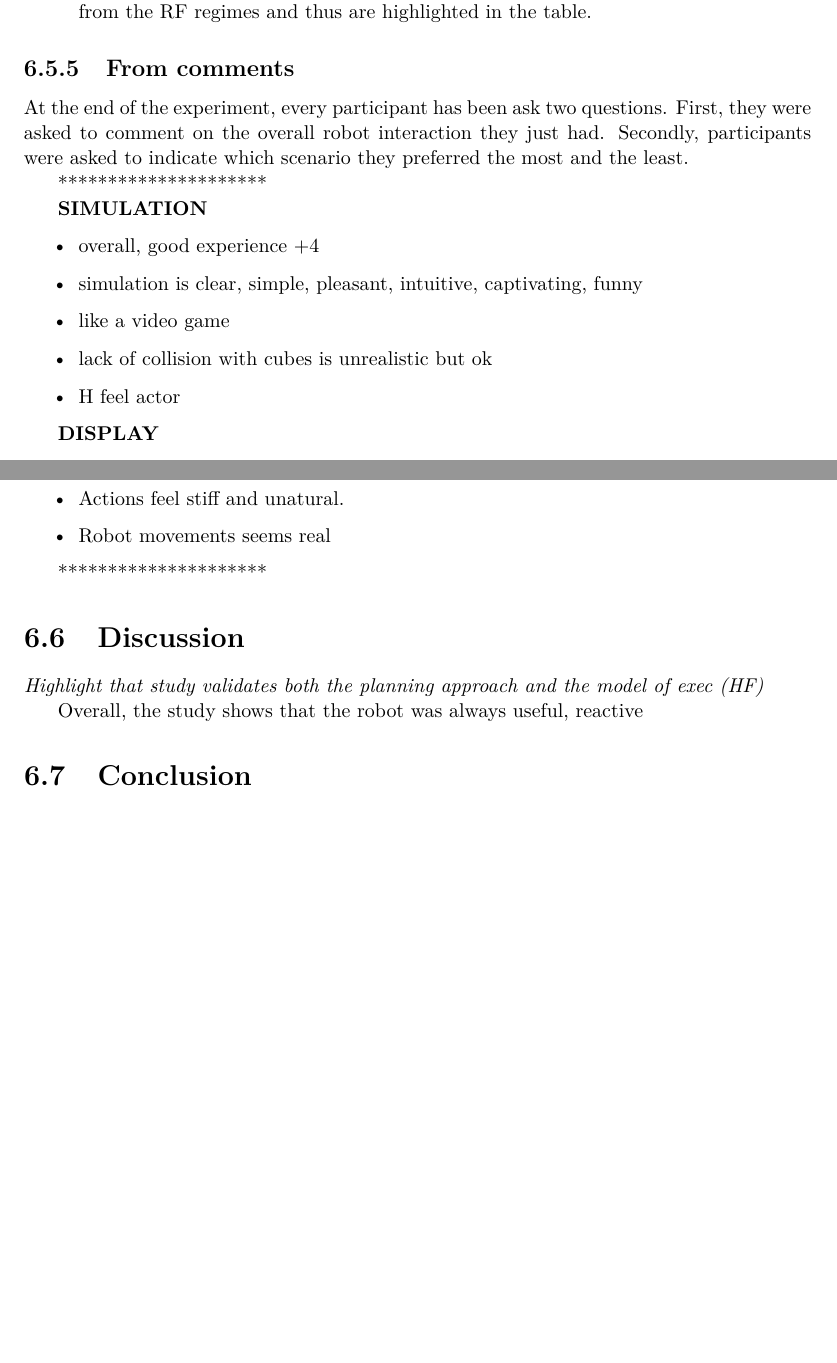
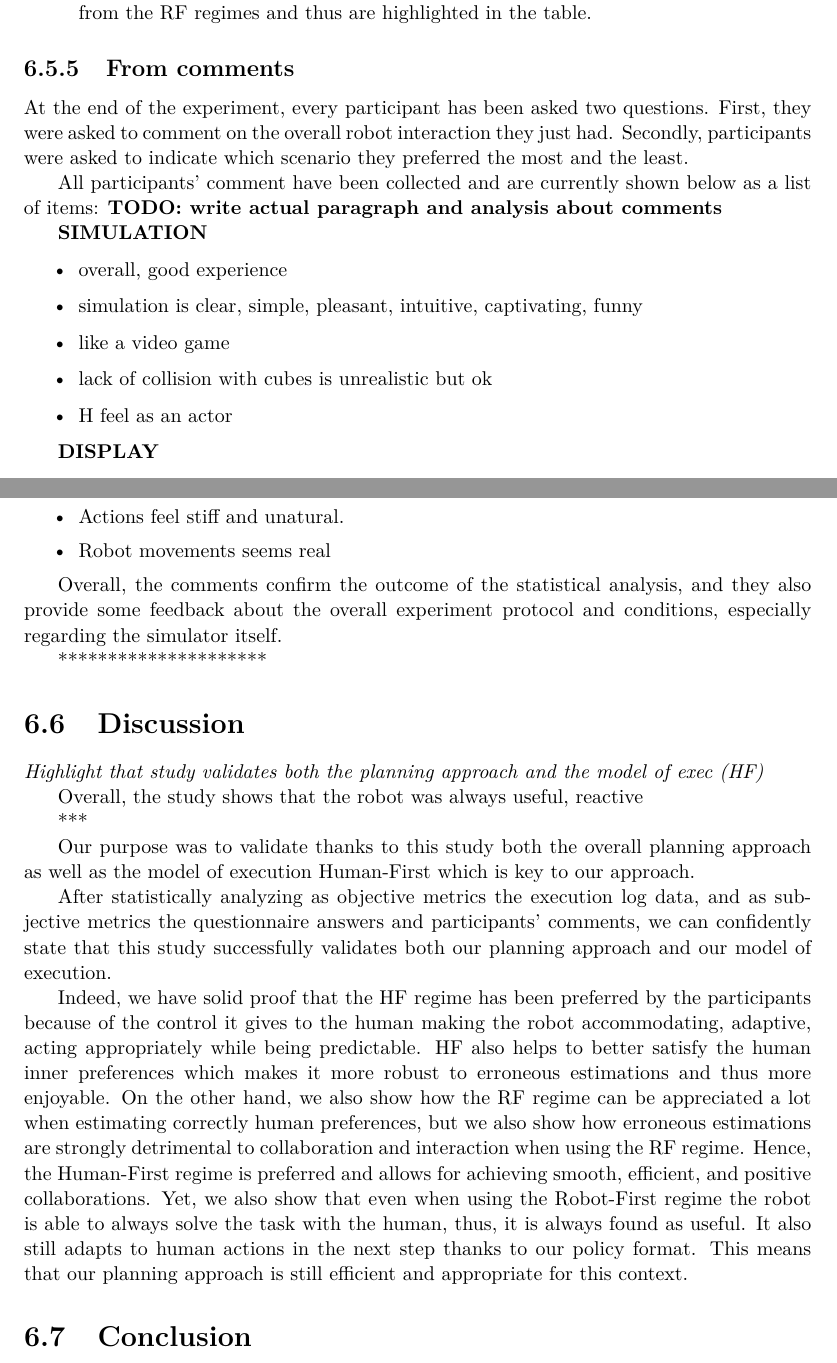
Before and after one commit to AnthonyFavier/Manuscrit, a LaTeX thesis (These.tex, which reads Chapters/Chapter6_Study.tex): two parts of pages 107 and 109 of 129, joined at a grey line, cut so that both start at the same text, the shorter picture padded with empty space. Compiled offline with pdfLaTeX.

Commit message:
Ch6 comments + discussion

```diff
--- a/Chapters/Chapter6_Study.tex
+++ b/Chapters/Chapter6_Study.tex
@@ -478,19 +478,17 @@ Looking at the eta squared $\eta^2$ of every question, one can notice that we ca
 
 \subsection{From comments}
 
-At the end of the experiment, every participant has been ask two questions. First, they were asked to comment on the overall robot interaction they just had. Secondly, participants were asked to indicate which scenario they preferred the most and the least.
+At the end of the experiment, every participant has been asked two questions. First, they were asked to comment on the overall robot interaction they just had. Secondly, participants were asked to indicate which scenario they preferred the most and the least.
 
-
-*********************
-
+All participants' comment have been collected and are currently shown below as a list of items: \textbf{TODO: write actual paragraph and analysis about comments}
 
 \textbf{SIMULATION}
 \begin{itemize}
-\item overall, good experience +4
+\item overall, good experience
 \item simulation is clear, simple, pleasant, intuitive, captivating, funny
 \item like a video game
 \item lack of collision with cubes is unrealistic but ok
-\item H feel actor
+\item H feel as an actor
 \end{itemize}
 
 \textbf{DISPLAY}
@@ -575,6 +573,7 @@ At the end of the experiment, every participant has been ask two questions. Firs
 \item Robot movements seems real
 \end{itemize}
 
+Overall, the comments confirm the outcome of the statistical analysis, and they also provide some feedback about the overall experiment protocol and conditions, especially regarding the simulator itself.
 
 
 *********************
@@ -586,6 +585,16 @@ At the end of the experiment, every participant has been ask two questions. Firs
 
 Overall, the study shows that the robot was always useful, reactive
 
+***
+
+Our purpose was to validate thanks to this study both the overall planning approach as well as the model of execution Human-First which is key to our approach.
+
+After statistically analyzing as objective metrics the execution log data, and as subjective metrics the questionnaire answers and participants' comments, we can confidently state that this study successfully validates both our planning approach and our model of execution.
+
+Indeed, we have solid proof that the HF regime has been preferred by the participants because of the control it gives to the human making the robot accommodating, adaptive, acting appropriately while being predictable. HF also helps to better satisfy the human inner preferences which makes it more robust to erroneous estimations and thus more enjoyable.
+On the other hand, we also show how the RF regime can be appreciated a lot when estimating correctly human preferences, but we also show how erroneous estimations are strongly detrimental to collaboration and interaction when using the RF regime.
+Hence, the Human-First regime is preferred and allows for achieving smooth, efficient, and positive collaborations.
+Yet, we also show that even when using the Robot-First regime the robot is able to always solve the task with the human, thus, it is always found as useful. It also still adapts to human actions in the next step thanks to our policy format. This means that our planning approach is still efficient and appropriate for this context.
 
 \section{Conclusion}
 
```
Also changed, not shown: Chapters/Chapter6_Study.tex (2 more changed lines).
